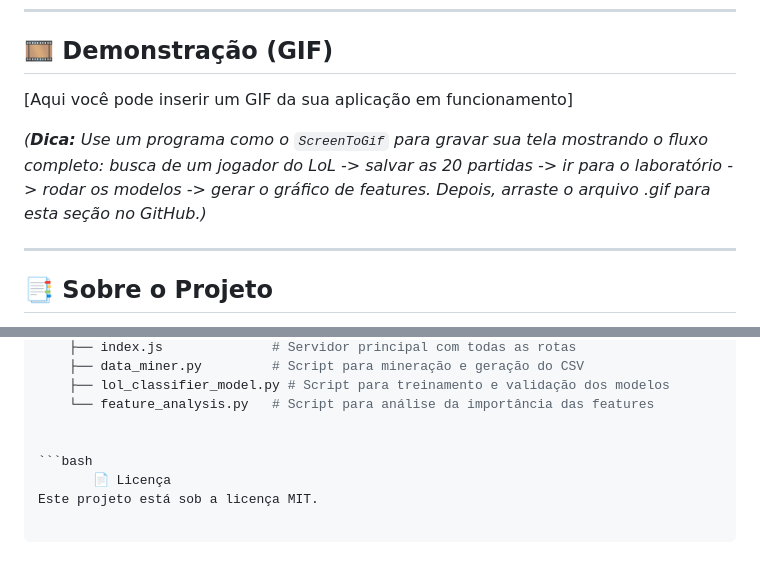
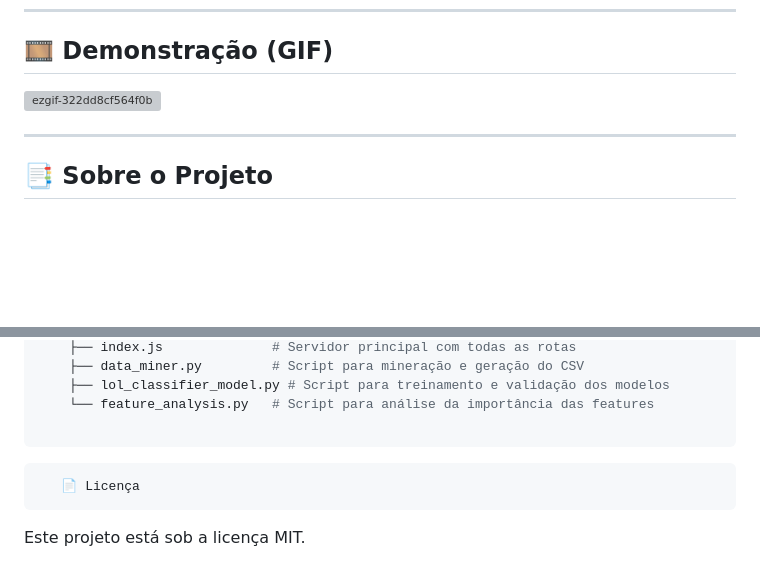
Before and after one commit to juniorbr007/Valorant-Project, a Markdown page: README.md, 2 parts joined by grey strips. Drawn GitHub-style; blank space fills up the shorter version; grey boxes are pictures that could not be loaded.

````diff
--- a/README.md
+++ b/README.md
@@ -11,10 +11,7 @@
 ---
 
 ## 🎞️ Demonstração (GIF)
-
-[Aqui você pode inserir um GIF da sua aplicação em funcionamento]
-
-*(**Dica:** Use um programa como o `ScreenToGif` para gravar sua tela mostrando o fluxo completo: busca de um jogador do LoL -> salvar as 20 partidas -> ir para o laboratório -> rodar os modelos -> gerar o gráfico de features. Depois, arraste o arquivo .gif para esta seção no GitHub.)*
+![ezgif-322dd8cf564f0b](https://github.com/user-attachments/assets/c313c110-4569-47bc-8af9-9e409d3cb75e)
 
 ---
 
@@ -136,7 +133,7 @@ O projeto utiliza uma **arquitetura baseada em features**, separando a lógica d
     ├── lol_classifier_model.py # Script para treinamento e validação dos modelos
     └── feature_analysis.py   # Script para análise da importância das features
 
+```
+       📄 Licença
 
-```bash
-       📄 Licença
 Este projeto está sob a licença MIT.
````
